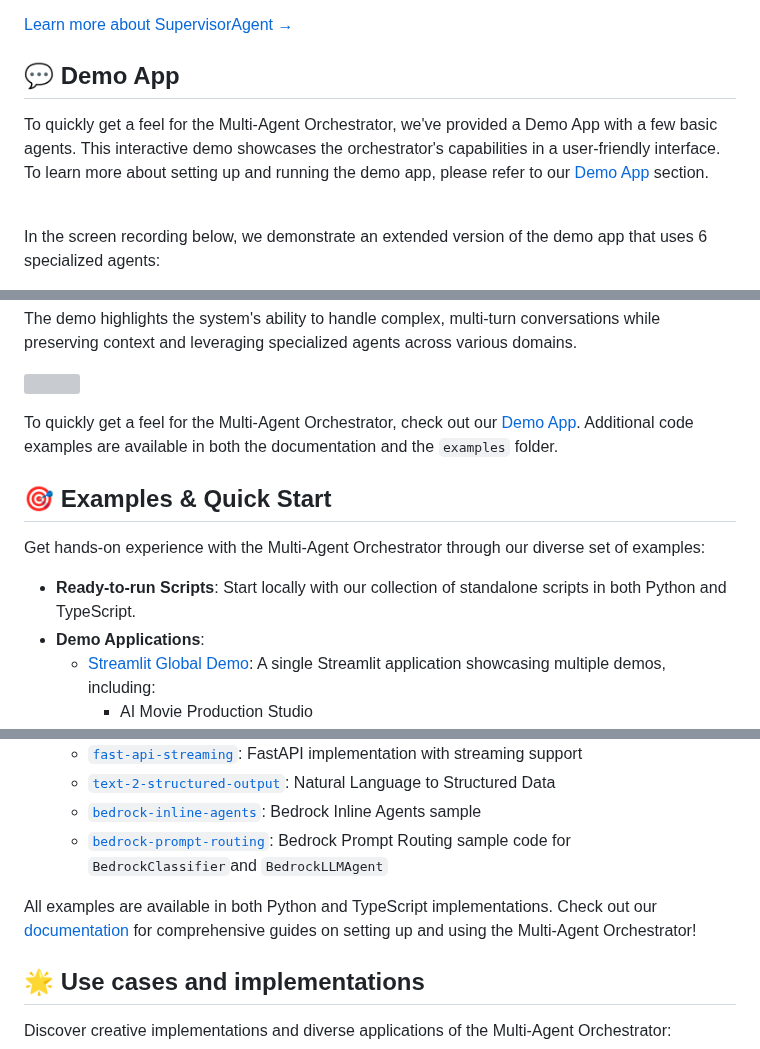
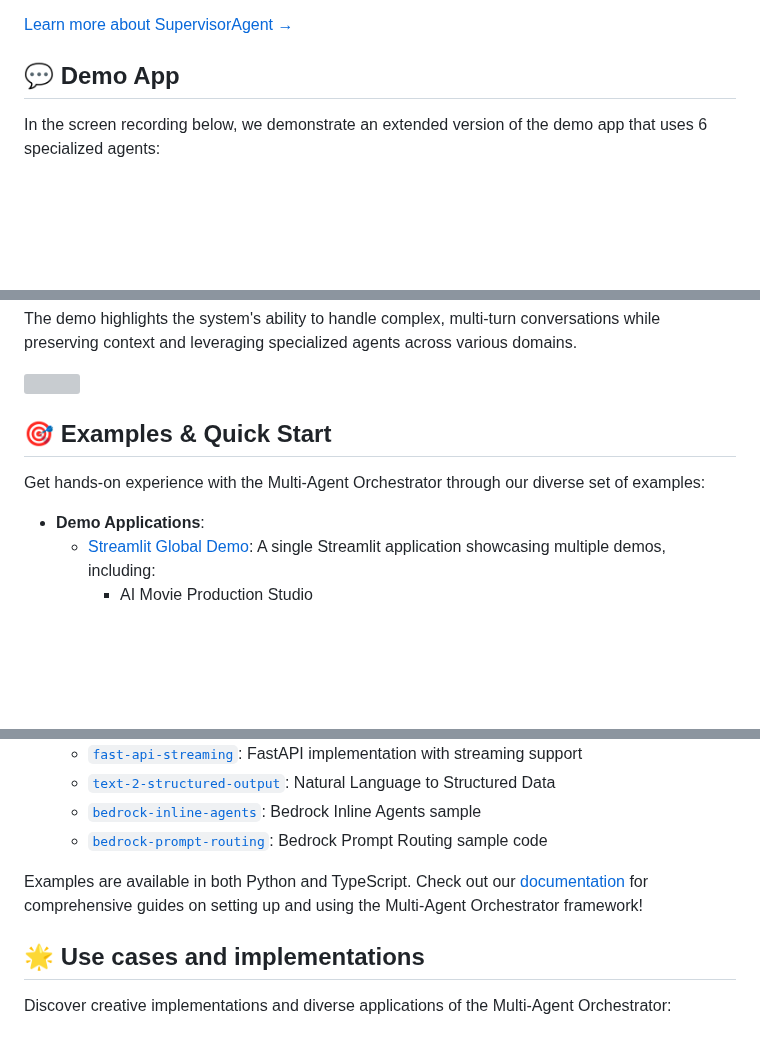
Before and after one commit to awslabs/multi-agent-orchestrator, a Markdown page: README.md, 3 parts joined by grey strips. GitHub-like rendering; blank space fills up the shorter version; grey boxes are pictures that could not be loaded.

Commit message:
cleanup readme

```diff
--- a/README.md
+++ b/README.md
@@ -113,10 +113,6 @@ Here are just a few examples where this agent can be used:
 
 ## 💬 Demo App
 
-To quickly get a feel for the Multi-Agent Orchestrator, we've provided a Demo App with a few basic agents. This interactive demo showcases the orchestrator's capabilities in a user-friendly interface. To learn more about setting up and running the demo app, please refer to our [Demo App](https://awslabs.github.io/multi-agent-orchestrator/cookbook/examples/chat-demo-app/) section.
-
-<br>
-
 In the screen recording below, we demonstrate an extended version of the demo app that uses 6 specialized agents:
 - **Travel Agent**: Powered by an Amazon Lex Bot
 - **Weather Agent**: Utilizes a Bedrock LLM Agent with a tool to query the open-meteo API
@@ -132,13 +128,11 @@ The demo highlights the system's ability to handle complex, multi-turn conversat
 
 ![](https://raw.githubusercontent.com/awslabs/multi-agent-orchestrator/main/img/demo-app.gif?raw=true)
 
-To quickly get a feel for the Multi-Agent Orchestrator, check out our [Demo App](https://awslabs.github.io/multi-agent-orchestrator/cookbook/examples/chat-demo-app/). Additional code examples are available in both the documentation and the `examples` folder.
 
 ## 🎯 Examples & Quick Start
 
 Get hands-on experience with the Multi-Agent Orchestrator through our diverse set of examples:
 
-- **Ready-to-run Scripts**: Start locally with our collection of standalone scripts in both Python and TypeScript.
 - **Demo Applications**:
   - [Streamlit Global Demo](https://github.com/awslabs/multi-agent-orchestrator/tree/main/examples/python): A single Streamlit application showcasing multiple demos, including:
     - AI Movie Production Studio
@@ -157,10 +151,10 @@ Get hands-on experience with the Multi-Agent Orchestrator through our diverse se
   - [`fast-api-streaming`](https://github.com/awslabs/multi-agent-orchestrator/tree/main/examples/fast-api-streaming): FastAPI implementation with streaming support
   - [`text-2-structured-output`](https://github.com/awslabs/multi-agent-orchestrator/tree/main/examples/text-2-structured-output): Natural Language to Structured Data
   - [`bedrock-inline-agents`](https://github.com/awslabs/multi-agent-orchestrator/tree/main/examples/bedrock-inline-agents): Bedrock Inline Agents sample
-  - [`bedrock-prompt-routing`](https://github.com/awslabs/multi-agent-orchestrator/tree/main/examples/bedrock-prompt-routing): Bedrock Prompt Routing sample code for `BedrockClassifier`and `BedrockLLMAgent`
+  - [`bedrock-prompt-routing`](https://github.com/awslabs/multi-agent-orchestrator/tree/main/examples/bedrock-prompt-routing): Bedrock Prompt Routing sample code
 
 
-All examples are available in both Python and TypeScript implementations. Check out our [documentation](https://awslabs.github.io/multi-agent-orchestrator/) for comprehensive guides on setting up and using the Multi-Agent Orchestrator!
+Examples are available in both Python and TypeScript. Check out our [documentation](https://awslabs.github.io/multi-agent-orchestrator/) for comprehensive guides on setting up and using the Multi-Agent Orchestrator framework!
 
 
 ## 🌟 Use cases and implementations
```
